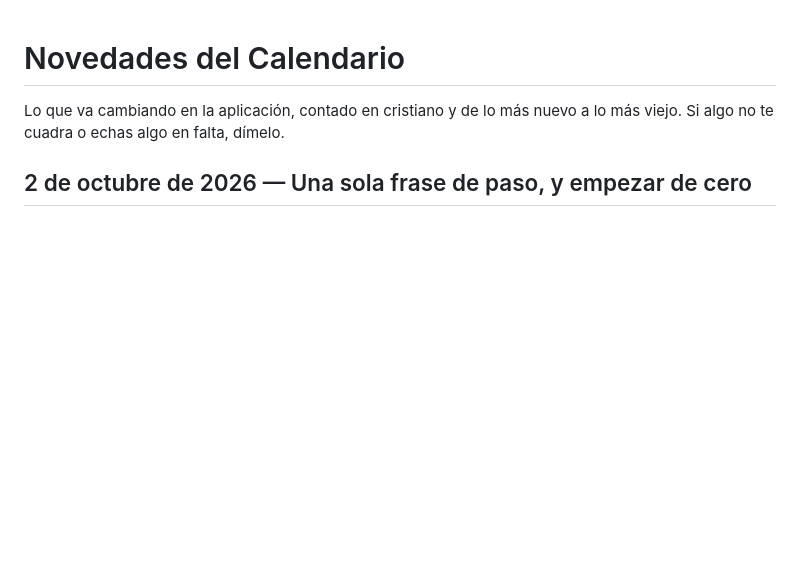
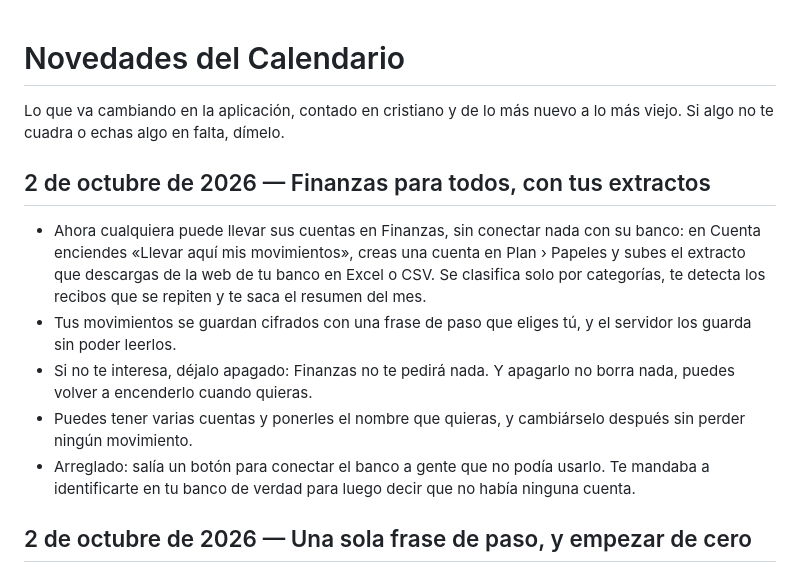
Before and after one commit to cactusito31/calendario-changelog, a Markdown page: CHANGELOG.md, the part around the change. Rendered like a GitHub page; blank space fills up the shorter version.

Commit message:
Novedades hasta el 2 de octubre de 2026

```diff
--- a/CHANGELOG.md
+++ b/CHANGELOG.md
@@ -1,6 +1,14 @@
 # Novedades del Calendario
 
 Lo que va cambiando en la aplicación, contado en cristiano y de lo más nuevo a lo más viejo. Si algo no te cuadra o echas algo en falta, dímelo.
+
+## 2 de octubre de 2026 — Finanzas para todos, con tus extractos
+
+- Ahora cualquiera puede llevar sus cuentas en Finanzas, sin conectar nada con su banco: en Cuenta enciendes «Llevar aquí mis movimientos», creas una cuenta en Plan › Papeles y subes el extracto que descargas de la web de tu banco en Excel o CSV. Se clasifica solo por categorías, te detecta los recibos que se repiten y te saca el resumen del mes.
+- Tus movimientos se guardan cifrados con una frase de paso que eliges tú, y el servidor los guarda sin poder leerlos.
+- Si no te interesa, déjalo apagado: Finanzas no te pedirá nada. Y apagarlo no borra nada, puedes volver a encenderlo cuando quieras.
+- Puedes tener varias cuentas y ponerles el nombre que quieras, y cambiárselo después sin perder ningún movimiento.
+- Arreglado: salía un botón para conectar el banco a gente que no podía usarlo. Te mandaba a identificarte en tu banco de verdad para luego decir que no había ninguna cuenta.
 
 ## 2 de octubre de 2026 — Una sola frase de paso, y empezar de cero
 
```
